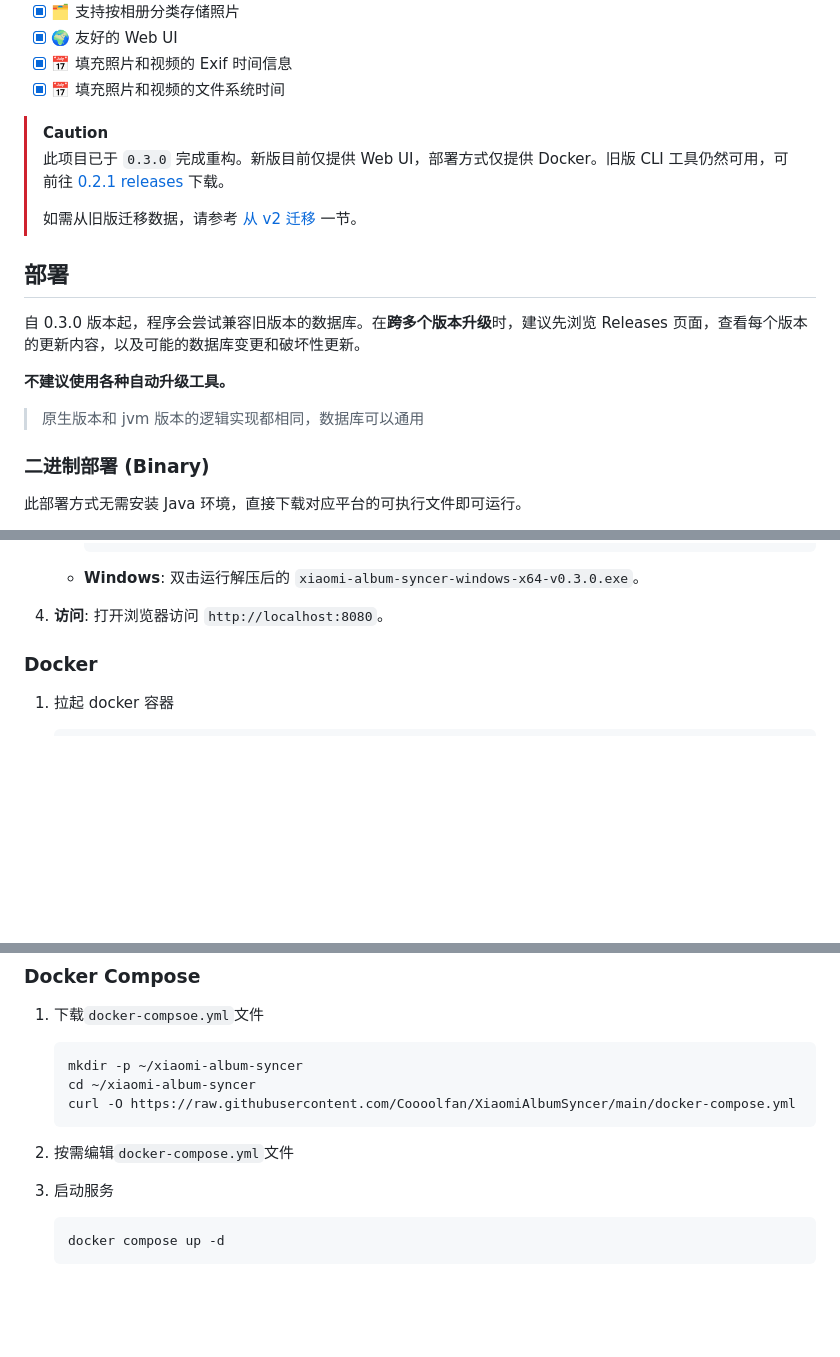
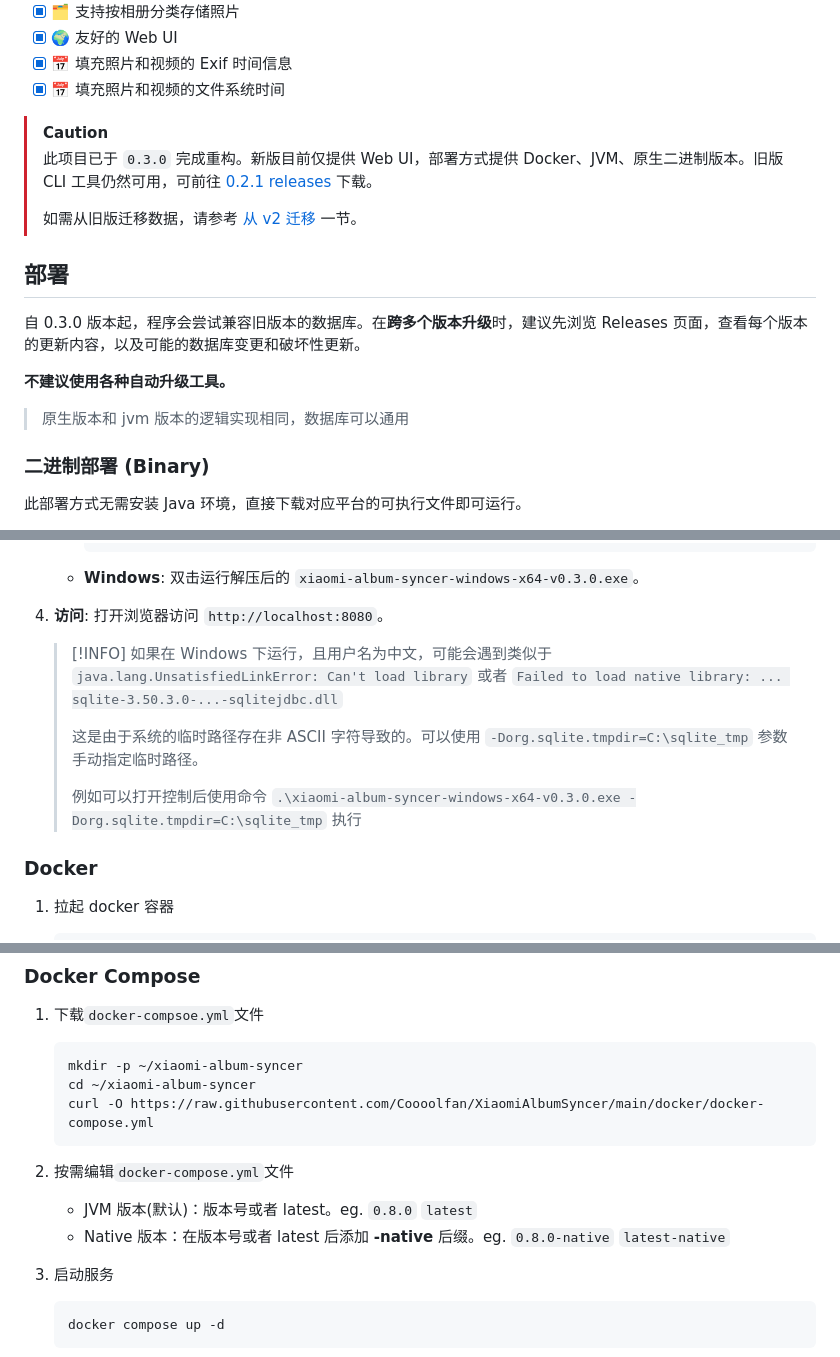
Before and after one commit to Coooolfan/XiaomiAlbumSyncer, a Markdown page: README.md, 3 parts joined by grey strips. Rendered like a GitHub page; blank space fills up the shorter version.

Commit message:
chore: README

````diff
--- a/README.md
+++ b/README.md
@@ -19,7 +19,7 @@
 - [x] 📅 填充照片和视频的文件系统时间
 
 > [!CAUTION]
-> 此项目已于 `0.3.0` 完成重构。新版目前仅提供 Web UI，部署方式仅提供 Docker。旧版 CLI 工具仍然可用，可前往 [0.2.1 releases](https://github.com/Coooolfan/XiaomiAlbumSyncer/releases/tag/0.2.1) 下载。
+> 此项目已于 `0.3.0` 完成重构。新版目前仅提供 Web UI，部署方式提供 Docker、JVM、原生二进制版本。旧版 CLI 工具仍然可用，可前往 [0.2.1 releases](https://github.com/Coooolfan/XiaomiAlbumSyncer/releases/tag/0.2.1) 下载。
 >
 > 如需从旧版迁移数据，请参考 [从 v2 迁移](#从v2迁移) 一节。
 
@@ -29,7 +29,7 @@
 
 **不建议使用各种自动升级工具。**
 
-> 原生版本和 jvm 版本的逻辑实现都相同，数据库可以通用
+> 原生版本和 jvm 版本的逻辑实现相同，数据库可以通用
 
 ### 二进制部署 (Binary)
 
@@ -56,6 +56,14 @@
     *   **Windows**: 双击运行解压后的 `xiaomi-album-syncer-windows-x64-v0.3.0.exe`。
 
 4.  **访问**: 打开浏览器访问 `http://localhost:8080`。
+
+    > [!INFO]
+    > 如果在 Windows 下运行，且用户名为中文，可能会遇到类似于 `java.lang.UnsatisfiedLinkError: Can't load library` 或者 `Failed to load native library: ... sqlite-3.50.3.0-...-sqlitejdbc.dll`
+    >
+    > 这是由于系统的临时路径存在非 ASCII 字符导致的。可以使用 `-Dorg.sqlite.tmpdir=C:\sqlite_tmp` 参数手动指定临时路径。
+    >
+    > 例如可以打开控制后使用命令 `.\xiaomi-album-syncer-windows-x64-v0.3.0.exe -Dorg.sqlite.tmpdir=C:\sqlite_tmp` 执行
+
 
 ### Docker
 
@@ -93,9 +101,11 @@
     ```bash
     mkdir -p ~/xiaomi-album-syncer
     cd ~/xiaomi-album-syncer
-    curl -O https://raw.githubusercontent.com/Coooolfan/XiaomiAlbumSyncer/main/docker-compose.yml
+    curl -O https://raw.githubusercontent.com/Coooolfan/XiaomiAlbumSyncer/main/docker/docker-compose.yml
     ```
 2. 按需编辑`docker-compose.yml`文件
+   - JVM 版本(默认)：版本号或者 latest。eg. `0.8.0` `latest`
+   - Native 版本：在版本号或者 latest 后添加 **-native** 后缀。eg. `0.8.0-native` `latest-native`
 
 3. 启动服务
     ```bash
````
